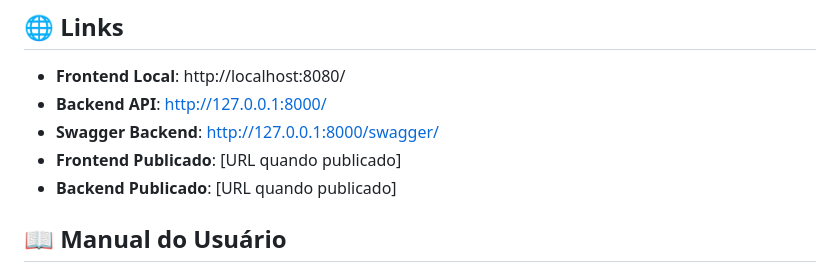
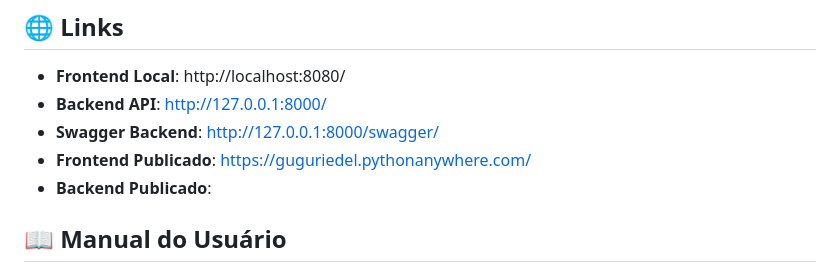
Before and after one commit to guguriedel/FRONT-1407, a Markdown page: README.md, the part around the change. Drawn GitHub-style.

```diff
--- a/README.md
+++ b/README.md
@@ -101,8 +101,8 @@ Você também pode abrir o arquivo `public/login.html` diretamente no navegador,
 - **Frontend Local**: http://localhost:8080/
 - **Backend API**: http://127.0.0.1:8000/
 - **Swagger Backend**: http://127.0.0.1:8000/swagger/
-- **Frontend Publicado**: [URL quando publicado]
-- **Backend Publicado**: [URL quando publicado]
+- **Frontend Publicado**: https://guguriedel.pythonanywhere.com/
+- **Backend Publicado**:
 
 ## 📖 Manual do Usuário
 
```
